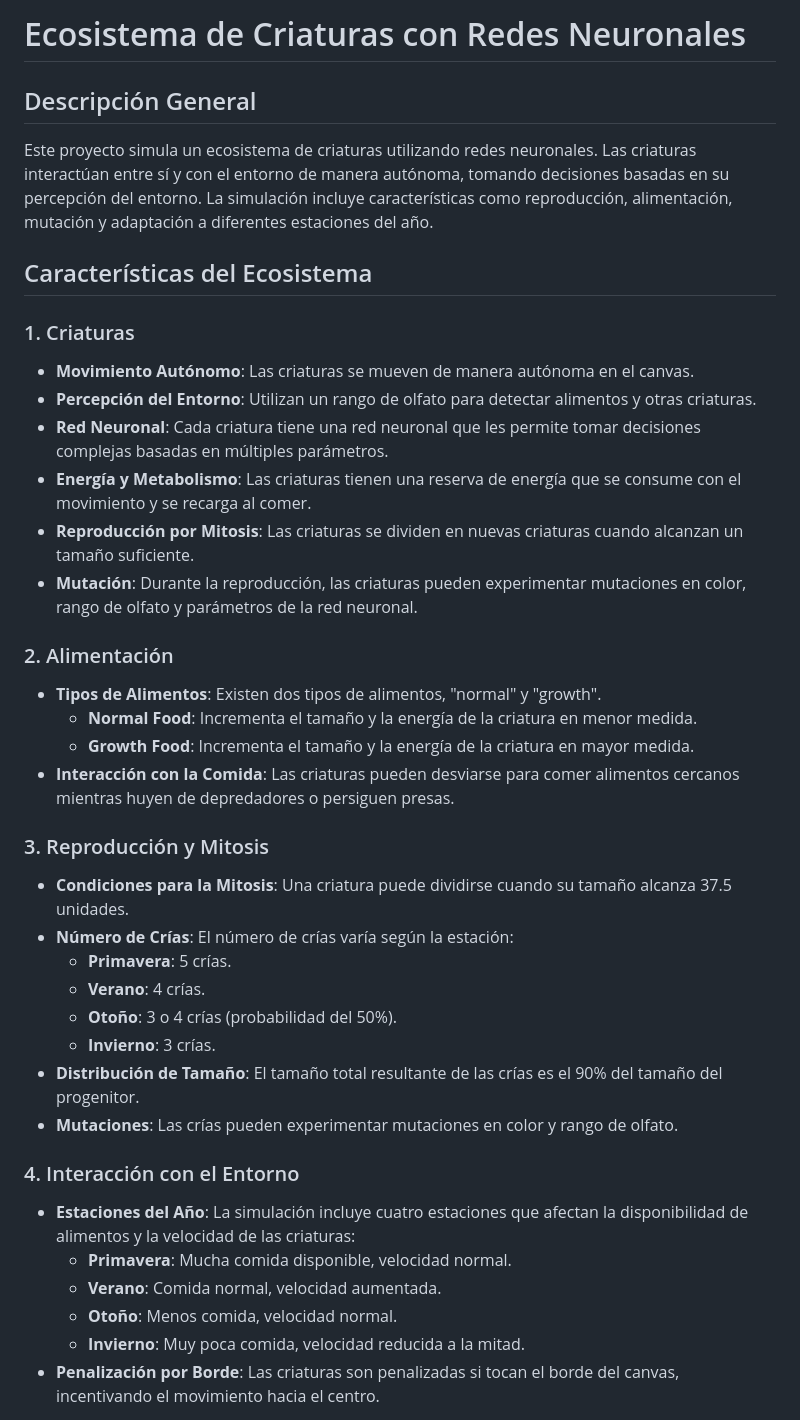
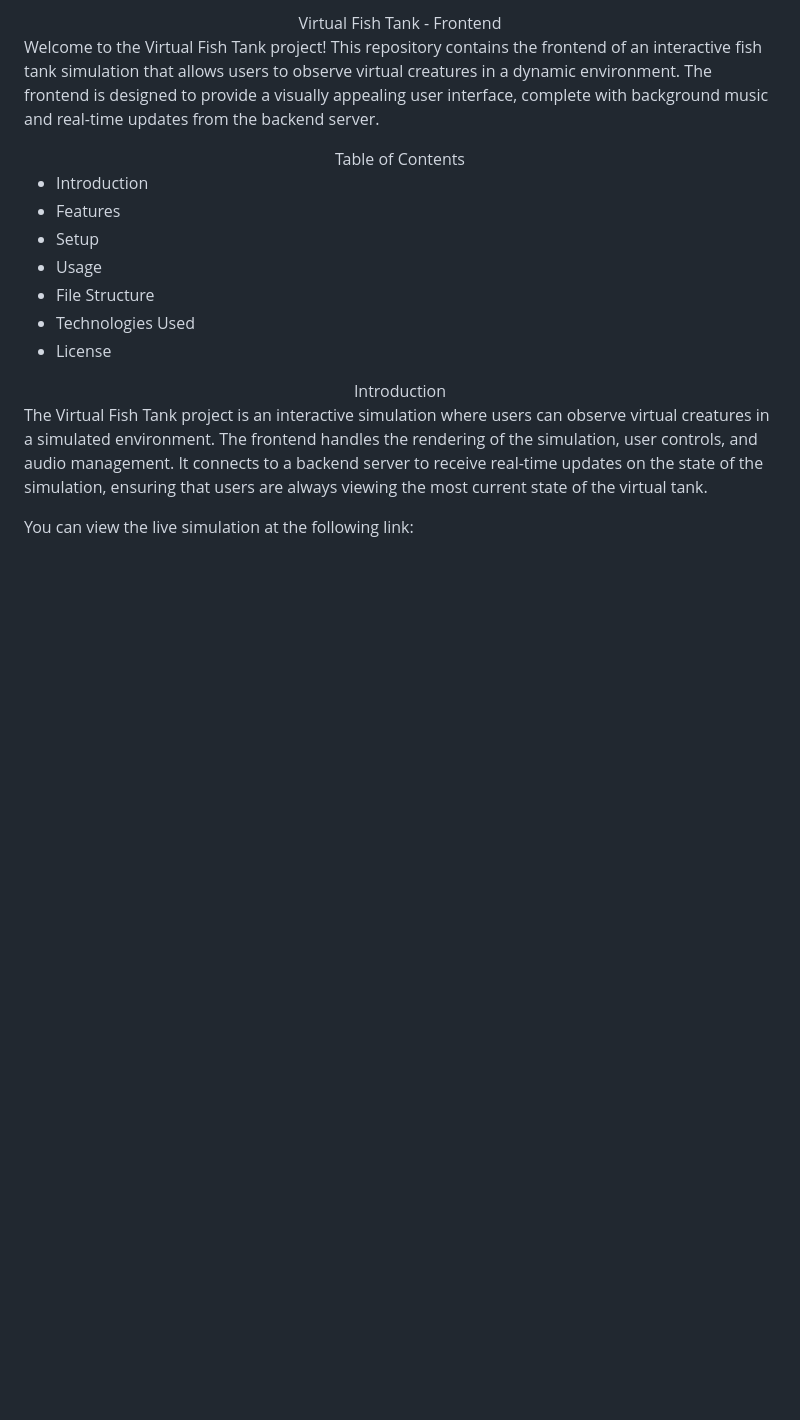
Before and after one commit to JavierEspinosaP/evolution, a Markdown page: README.md, the part around one of its changes. Rendered like a GitHub page; blank space fills up the shorter version.

```diff
--- a/README.md
+++ b/README.md
@@ -1,40 +1,21 @@
-# Ecosistema de Criaturas con Redes Neuronales
+<div align="center">Virtual Fish Tank - Frontend</div>
 
-## Descripción General
+Welcome to the Virtual Fish Tank project! This repository contains the frontend of an interactive fish tank simulation that allows users to observe virtual creatures in a dynamic environment. The frontend is designed to provide a visually appealing user interface, complete with background music and real-time updates from the backend server.
 
-Este proyecto simula un ecosistema de criaturas utilizando redes neuronales. Las criaturas interactúan entre sí y con el entorno de manera autónoma, tomando decisiones basadas en su percepción del entorno. La simulación incluye características como reproducción, alimentación, mutación y adaptación a diferentes estaciones del año.
+<div align="center">Table of Contents</div>
 
-## Características del Ecosistema
+- Introduction
+- Features
+- Setup
+- Usage
+- File Structure
+- Technologies Used
+- License
 
-### 1. Criaturas
-- **Movimiento Autónomo**: Las criaturas se mueven de manera autónoma en el canvas.
-- **Percepción del Entorno**: Utilizan un rango de olfato para detectar alimentos y otras criaturas.
-- **Red Neuronal**: Cada criatura tiene una red neuronal que les permite tomar decisiones complejas basadas en múltiples parámetros.
-- **Energía y Metabolismo**: Las criaturas tienen una reserva de energía que se consume con el movimiento y se recarga al comer.
-- **Reproducción por Mitosis**: Las criaturas se dividen en nuevas criaturas cuando alcanzan un tamaño suficiente.
-- **Mutación**: Durante la reproducción, las criaturas pueden experimentar mutaciones en color, rango de olfato y parámetros de la red neuronal.
+<div align="center">Introduction</div>
 
-### 2. Alimentación
-- **Tipos de Alimentos**: Existen dos tipos de alimentos, "normal" y "growth".
-  - **Normal Food**: Incrementa el tamaño y la energía de la criatura en menor medida.
-  - **Growth Food**: Incrementa el tamaño y la energía de la criatura en mayor medida.
-- **Interacción con la Comida**: Las criaturas pueden desviarse para comer alimentos cercanos mientras huyen de depredadores o persiguen presas.
+The Virtual Fish Tank project is an interactive simulation where users can observe virtual creatures in a simulated environment. The frontend handles the rendering of the simulation, user controls, and audio management. It connects to a backend server to receive real-time updates on the state of the simulation, ensuring that users are always viewing the most current state of the virtual tank.
 
-### 3. Reproducción y Mitosis
-- **Condiciones para la Mitosis**: Una criatura puede dividirse cuando su tamaño alcanza 37.5 unidades.
-- **Número de Crías**: El número de crías varía según la estación:
-  - **Primavera**: 5 crías.
-  - **Verano**: 4 crías.
-  - **Otoño**: 3 o 4 crías (probabilidad del 50%).
-  - **Invierno**: 3 crías.
-- **Distribución de Tamaño**: El tamaño total resultante de las crías es el 90% del tamaño del progenitor.
-- **Mutaciones**: Las crías pueden experimentar mutaciones en color y rango de olfato.
 
-### 4. Interacción con el Entorno
-- **Estaciones del Año**: La simulación incluye cuatro estaciones que afectan la disponibilidad de alimentos y la velocidad de las criaturas:
-  - **Primavera**: Mucha comida disponible, velocidad normal.
-  - **Verano**: Comida normal, velocidad aumentada.
-  - **Otoño**: Menos comida, velocidad normal.
-  - **Invierno**: Muy poca comida, velocidad reducida a la mitad.
-- **Penalización por Borde**: Las criaturas son penalizadas si tocan el borde del canvas, incentivando el movimiento hacia el centro.
+You can view the live simulation at the following link:
 
```
Also changed, not shown: other parts of README.md (+55 -38 lines).
